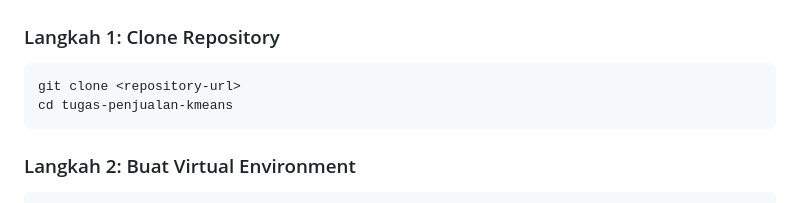
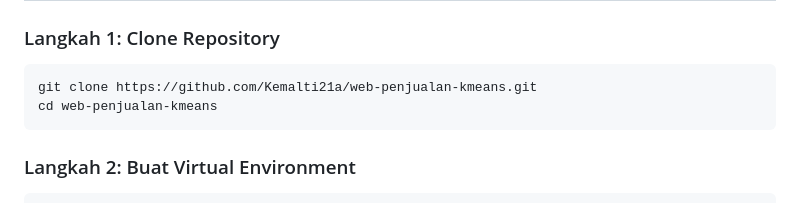
Before and after one commit to ikhfan-dev/web-penjualan-kmeans, a Markdown page: README.md, the part around the change. GitHub-like rendering.

Commit message:
docs: update repository clone URL and directory in README

````diff
--- a/README.md
+++ b/README.md
@@ -167,8 +167,8 @@ Hasil segmentasi default sistem akan menghasilkan kategori:
 ### Langkah 1: Clone Repository
 
 ```bash
-git clone <repository-url>
-cd tugas-penjualan-kmeans
+git clone https://github.com/Kemalti21a/web-penjualan-kmeans.git
+cd web-penjualan-kmeans
 ```
 
 ### Langkah 2: Buat Virtual Environment
````
